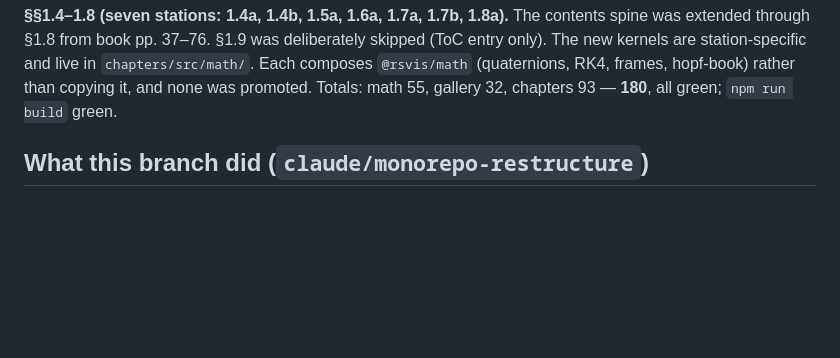
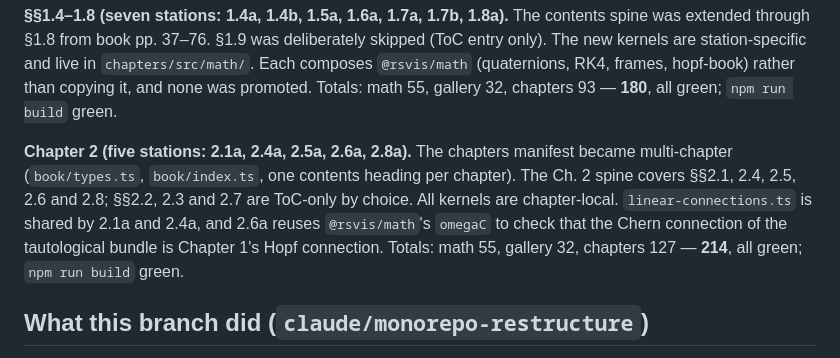
Before and after one commit to mesoscalar/R-S-Visualizations, a Markdown page: PROGRESS.md, the part around the change. Drawn GitHub-style; blank space fills up the shorter version.

```diff
--- a/PROGRESS.md
+++ b/PROGRESS.md
@@ -43,6 +43,15 @@ and live in `chapters/src/math/`. Each composes `@rsvis/math`
 (quaternions, RK4, frames, hopf-book) rather than copying it, and none was
 promoted. Totals: math 55, gallery 32, chapters 93 — **180**, all green;
 `npm run build` green.
+
+**Chapter 2 (five stations: 2.1a, 2.4a, 2.5a, 2.6a, 2.8a).** The chapters
+manifest became multi-chapter (`book/types.ts`, `book/index.ts`, one contents
+heading per chapter). The Ch. 2 spine covers §§2.1, 2.4, 2.5, 2.6 and 2.8;
+§§2.2, 2.3 and 2.7 are ToC-only by choice. All kernels are chapter-local.
+`linear-connections.ts` is shared by 2.1a and 2.4a, and 2.6a reuses
+`@rsvis/math`'s `omegaC` to check that the Chern connection of the
+tautological bundle is Chapter 1's Hopf connection. Totals: math 55,
+gallery 32, chapters 127 — **214**, all green; `npm run build` green.
 
 ## What this branch did (`claude/monorepo-restructure`)
 
```
Also changed, not shown: chapters/CLAUDE.md (+2 -0 lines), chapters/PROGRESS.md (+56 -0 lines).
